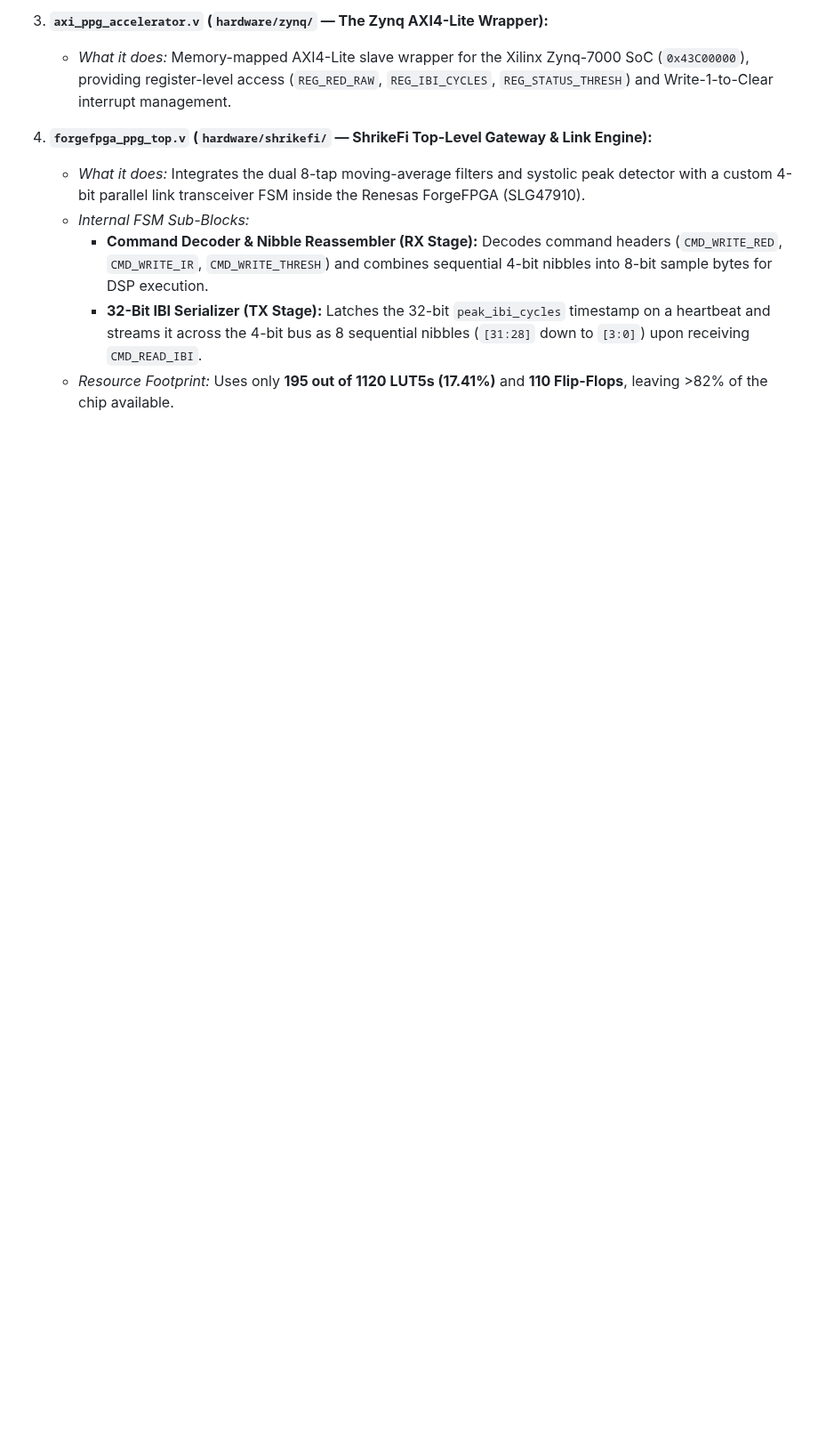
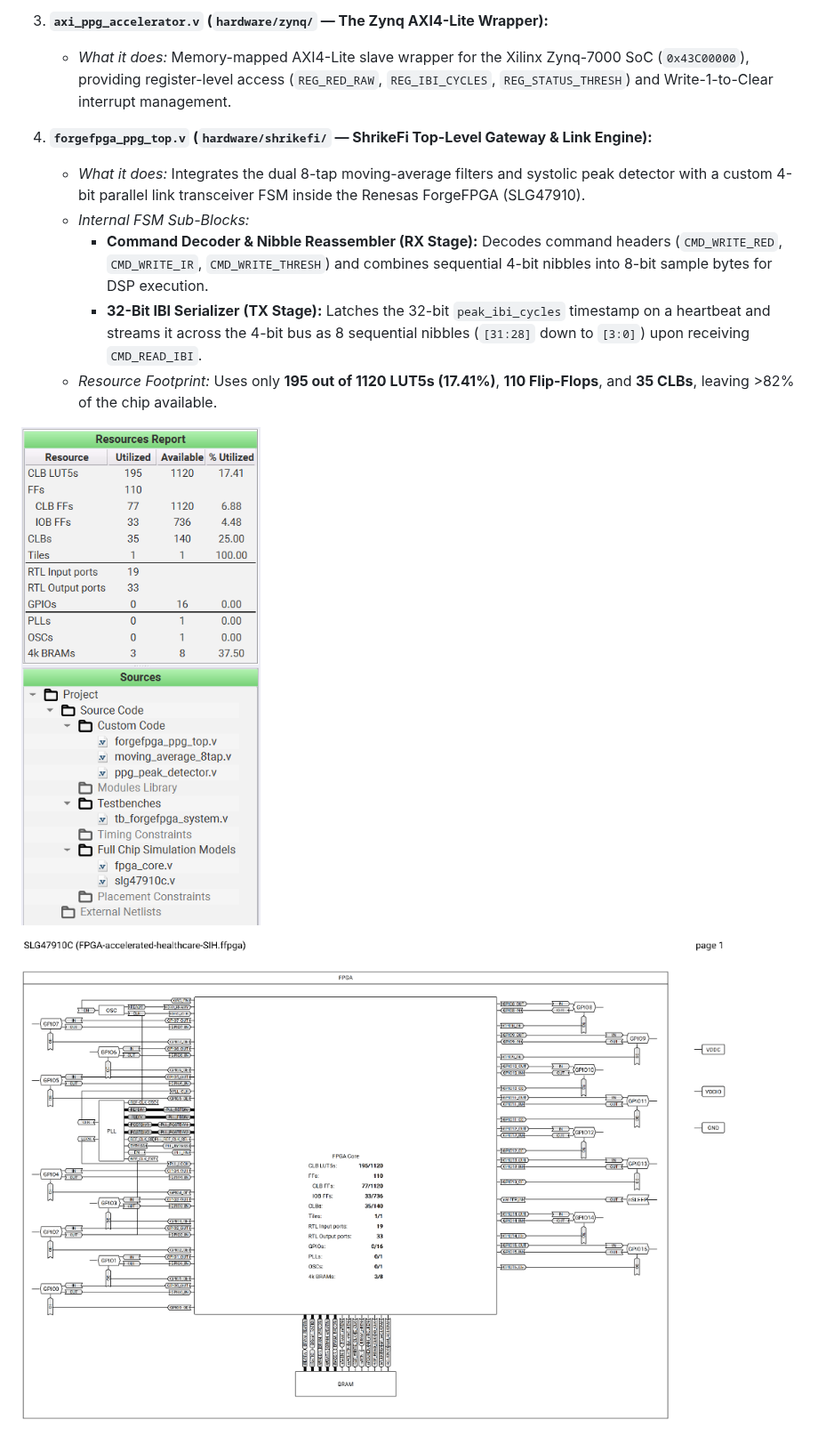
Before and after one commit to novafang23/FPGA-Accelerated-Personal-Health-Companion-Edge-Disaster-Monitor, a Markdown page: docs/theory/THEORY_NOTES.md, the part around the change. Shown at 89% size. Drawn GitHub-style; pictures changed too: docs/images/forgefpga_chip_schematic.png (added), docs/images/forgefpga_resources_report.png (added); blank space fills up the shorter version.

```diff
--- a/docs/theory/THEORY_NOTES.md
+++ b/docs/theory/THEORY_NOTES.md
@@ -179,7 +179,11 @@ Digital hardware circuits do not "execute instructions" like C code or Python. T
    * *Internal FSM Sub-Blocks:*
      * **Command Decoder & Nibble Reassembler (RX Stage):** Decodes command headers (`CMD_WRITE_RED`, `CMD_WRITE_IR`, `CMD_WRITE_THRESH`) and combines sequential 4-bit nibbles into 8-bit sample bytes for DSP execution.
      * **32-Bit IBI Serializer (TX Stage):** Latches the 32-bit `peak_ibi_cycles` timestamp on a heartbeat and streams it across the 4-bit bus as 8 sequential nibbles (`[31:28]` down to `[3:0]`) upon receiving `CMD_READ_IBI`.
-   * *Resource Footprint:* Uses only **195 out of 1120 LUT5s (17.41%)** and **110 Flip-Flops**, leaving >82% of the chip available.
+   * *Resource Footprint:* Uses only **195 out of 1120 LUT5s (17.41%)**, **110 Flip-Flops**, and **35 CLBs**, leaving >82% of the chip available.
+
+![Renesas ForgeFPGA Workshop GUI Resources Report](../images/forgefpga_resources_report.png)
+
+![Renesas SLG47910C Chip Top-Level Schematic](../images/forgefpga_chip_schematic.png)
 
 ![Renesas ForgeFPGA Resource Footprint](../images/forgefpga_utilization.png)
 
```
Also changed, not shown: README.md (+1 -1 lines), docs/MIGRATION.md (+8 -0 lines), 2 other files.
